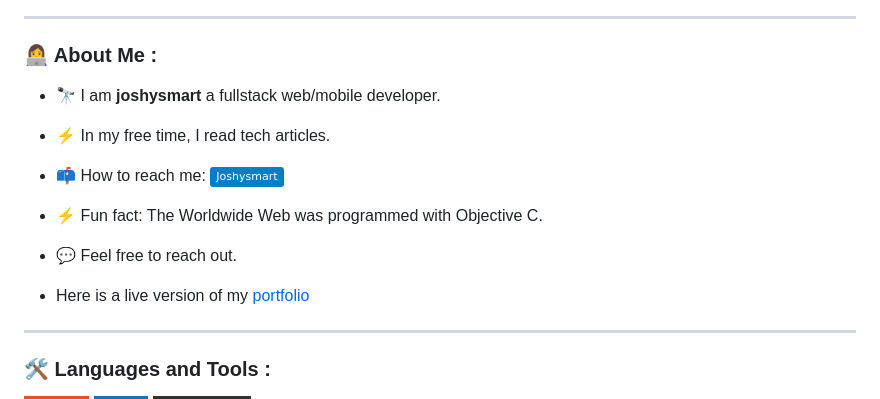
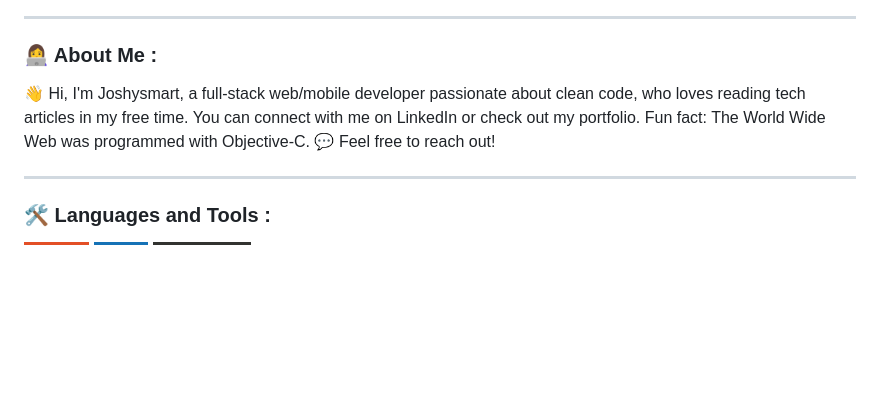
Before and after one commit to joshysmart/joshysmart, a Markdown page: README.md, the part around the change. Drawn GitHub-style; badges without logos; blank space fills up the shorter version.

```diff
--- a/README.md
+++ b/README.md
@@ -25,15 +25,7 @@
 
 ### :woman_technologist: About Me :
 
-- :telescope: I am **joshysmart** a fullstack web/mobile developer.
-
-- :zap: In my free time, I read tech articles.
-
-- :mailbox: How to reach me: [![Linkedin Badge](https://img.shields.io/badge/-Joshysmart-blue?style=flat&logo=Linkedin&logoColor=white)](https://www.linkedin.com/in/joshysmart/)
-
-- ⚡ Fun fact: The Worldwide Web was programmed with Objective C.
-- 💬 Feel free to reach out.
-- Here is a live version of my [portfolio](https://www.joshysmart.com/)
+:wave: Hi, I'm Joshysmart, a full-stack web/mobile developer passionate about clean code, who loves reading tech articles in my free time. You can connect with me on LinkedIn or check out my portfolio. Fun fact: The World Wide Web was programmed with Objective-C. 💬 Feel free to reach out!
 
 ---
 
```
